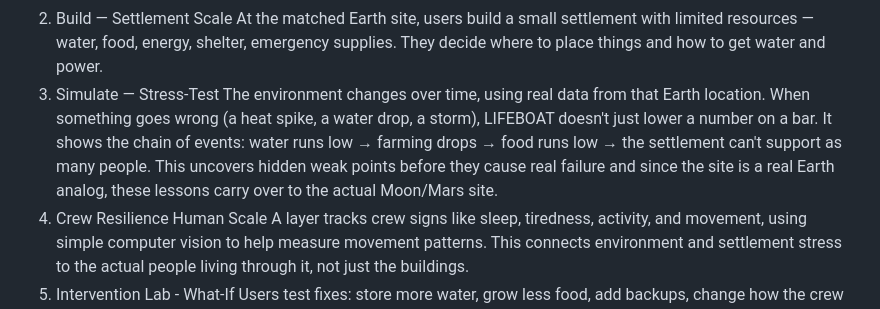
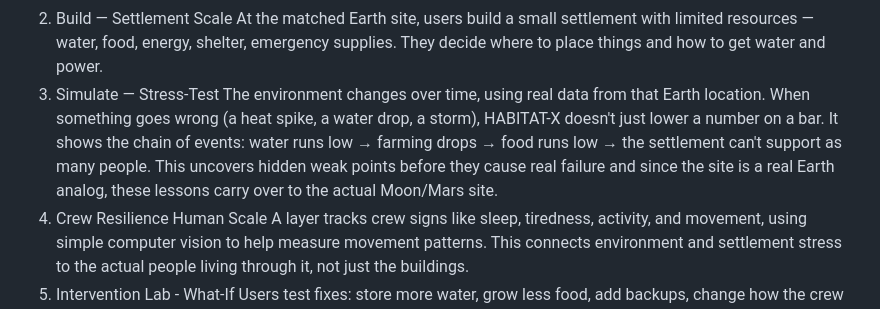
Before and after one commit to RawnakAhasan911/nasaspaceapps, a Markdown page: README.md, the part around the change. Rendered like a GitHub page.

Commit message:
Fix typo in simulation description and update name

```diff
--- a/README.md
+++ b/README.md
@@ -12,7 +12,7 @@ How It Works
 2. Build — Settlement Scale
  At the matched Earth site, users build a small settlement with limited resources — water, food, energy, shelter, emergency supplies. They decide where to place things and how to get water and power.
 3. Simulate — Stress-Test
- The environment changes over time, using real data from that Earth location. When something goes wrong (a heat spike, a water drop, a storm), LIFEBOAT doesn't just lower a number on a bar. It shows the chain of events: water runs low → farming drops → food runs low → the settlement can't support as many people. This uncovers hidden weak points before they cause real failure and since the site is a real Earth analog, these lessons carry over to the actual Moon/Mars site.
+ The environment changes over time, using real data from that Earth location. When something goes wrong (a heat spike, a water drop, a storm), HABITAT-X doesn't just lower a number on a bar. It shows the chain of events: water runs low → farming drops → food runs low → the settlement can't support as many people. This uncovers hidden weak points before they cause real failure and since the site is a real Earth analog, these lessons carry over to the actual Moon/Mars site.
 4. Crew Resilience Human Scale
  A layer tracks crew signs like sleep, tiredness, activity, and movement, using simple computer vision to help measure movement patterns. This connects environment and settlement stress to the actual people living through it, not just the buildings.
 5. Intervention Lab - What-If
```
